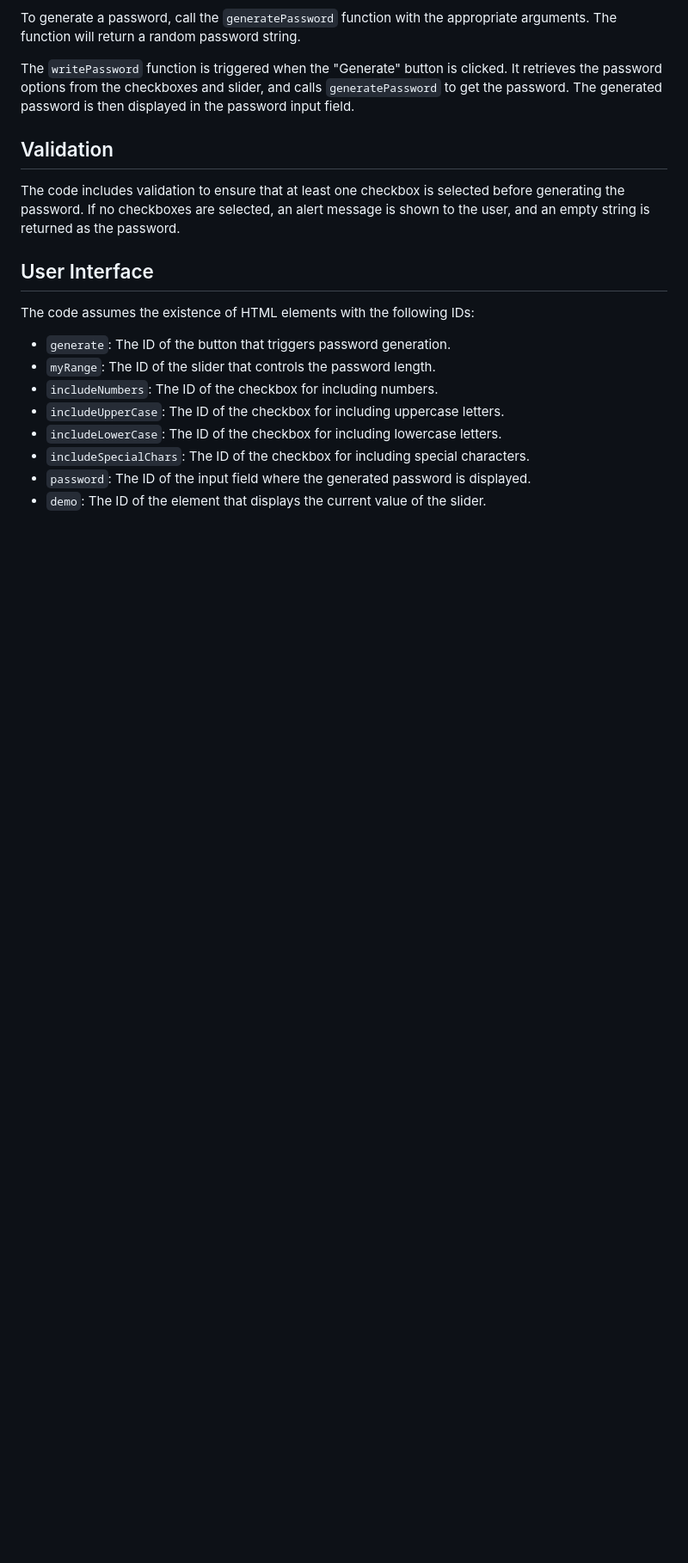
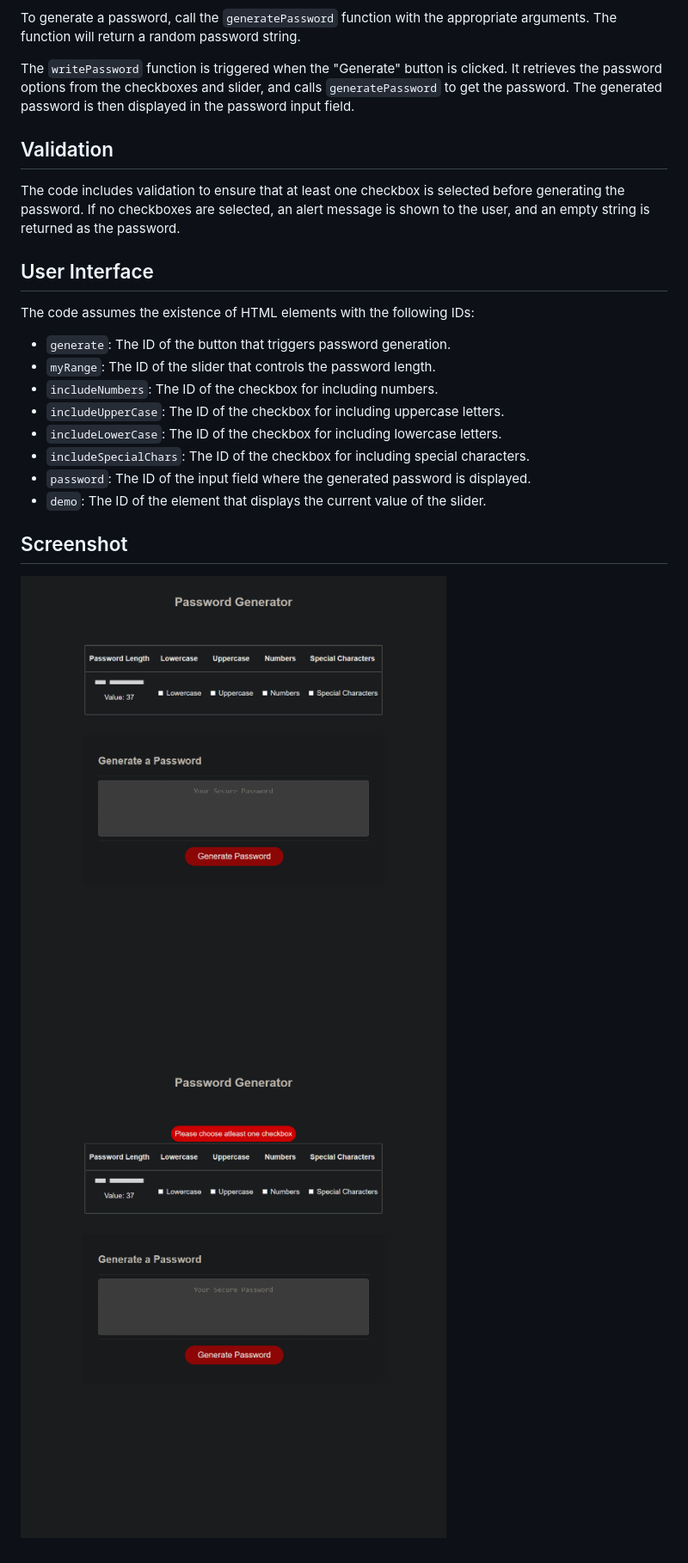
Before and after one commit to MwangiR/Mondrome, a Markdown page: README.md, the part around the change printed below. Shown: that part at 86% size. Rendered like a GitHub page; pictures changed too: assets/images/Password-Generator.png (added), assets/images/Password-Generator_1.png (added); blank space fills up the shorter version.

Commit message:
Update to readME file, added link and screenshot

```diff
--- a/README.md
+++ b/README.md
@@ -54,3 +58,8 @@ The code assumes the existence of HTML elements with the following IDs:
 - `includeSpecialChars`: The ID of the checkbox for including special characters.
 - `password`: The ID of the input field where the generated password is displayed.
 - `demo`: The ID of the element that displays the current value of the slider.
+
+## Screenshot
+
+![Random Password Generator](./assets/images/Password-Generator.png)
+![Random Password Generator](./assets/images/Password-Generator_1.png)
```
Also changed, not shown: other parts of README.md (+4 -0 lines).
